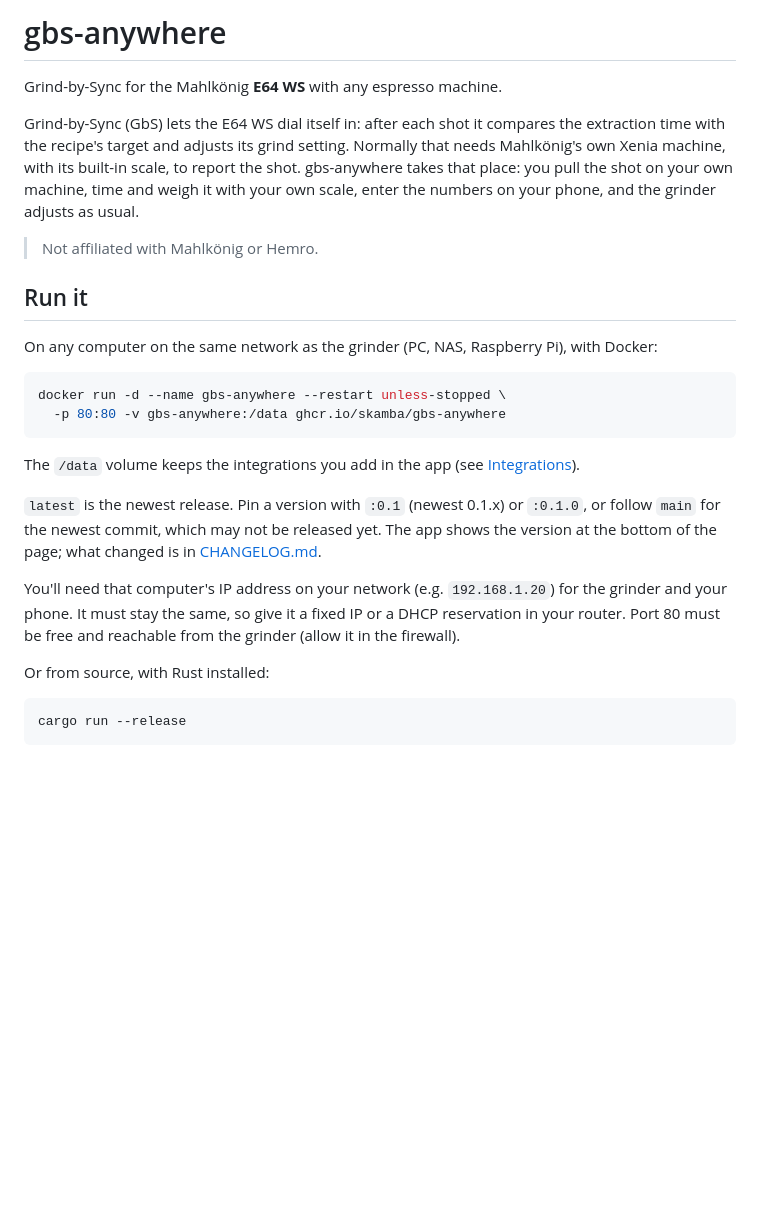
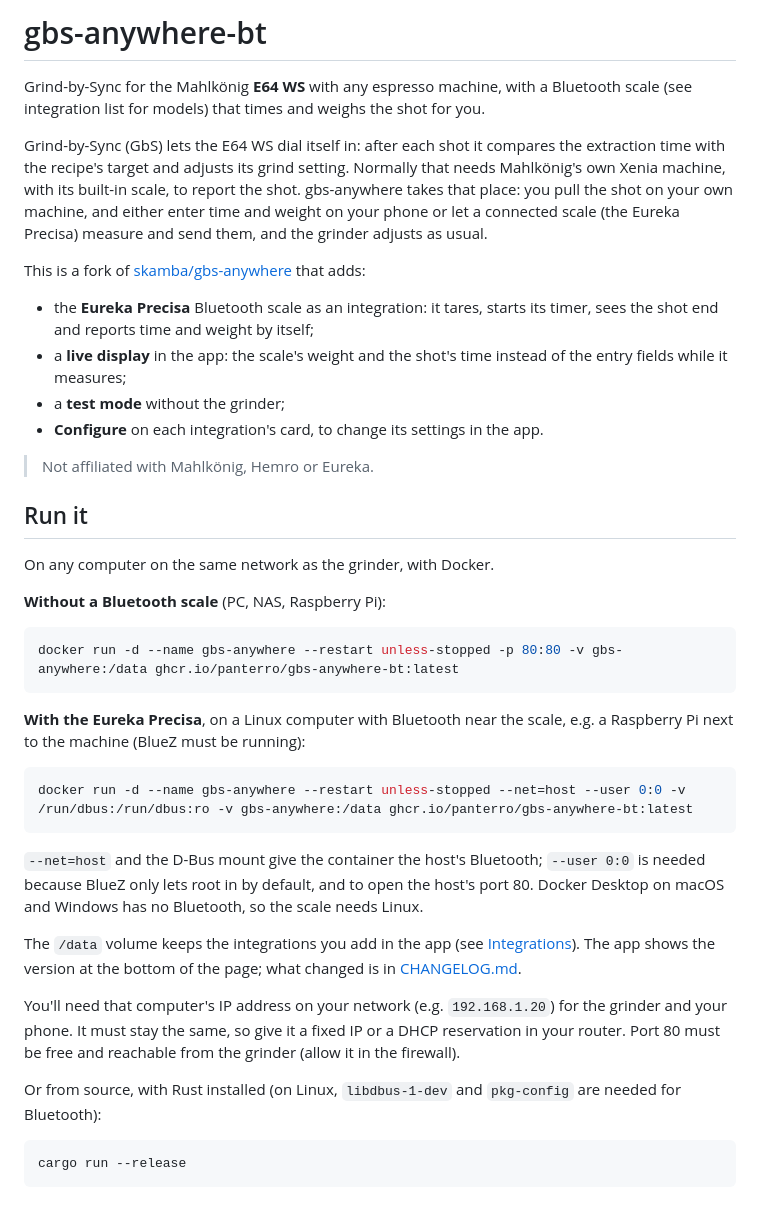
Before and after one commit to Skamba/gbs-anywhere, a Markdown page: README.md, the part around the change printed below. GitHub-like rendering; blank space fills up the shorter version.

````diff
--- a/README.md
+++ b/README.md
@@ -1,40 +1,61 @@
-# gbs-anywhere
+# gbs-anywhere-bt
 
-Grind-by-Sync for the Mahlkönig **E64 WS** with any espresso machine.
+Grind-by-Sync for the Mahlkönig **E64 WS** with any espresso machine, with a
+Bluetooth scale (see integration list for models) that times and weighs the shot for you.
 
 Grind-by-Sync (GbS) lets the E64 WS dial itself in: after each shot it
 compares the extraction time with the recipe's target and adjusts its grind
 setting. Normally that needs Mahlkönig's own Xenia machine, with its built-in
-scale, to report the shot. gbs-anywhere takes that place: you pull the shot on your own machine, time and
-weigh it with your own scale, enter the numbers on your phone, and the grinder
+scale, to report the shot. gbs-anywhere takes that place: you pull the shot on
+your own machine, and either enter time and weight on your phone or let a
+connected scale (the Eureka Precisa) measure and send them, and the grinder
 adjusts as usual.
 
-> Not affiliated with Mahlkönig or Hemro.
+This is a fork of [skamba/gbs-anywhere](https://github.com/skamba/gbs-anywhere)
+that adds:
+
+- the **Eureka Precisa** Bluetooth scale as an integration: it tares, starts
+  its timer, sees the shot end and reports time and weight by itself;
+- a **live display** in the app: the scale's weight and the shot's time
+  instead of the entry fields while it measures;
+- a **test mode** without the grinder;
+- **Configure** on each integration's card, to change its settings in the app.
+
+> Not affiliated with Mahlkönig, Hemro or Eureka.
 
 ## Run it
 
-On any computer on the same network as the grinder (PC, NAS, Raspberry Pi),
-with Docker:
+On any computer on the same network as the grinder, with Docker.
+
+**Without a Bluetooth scale** (PC, NAS, Raspberry Pi):
 
 ```sh
-docker run -d --name gbs-anywhere --restart unless-stopped \
-  -p 80:80 -v gbs-anywhere:/data ghcr.io/skamba/gbs-anywhere
+docker run -d --name gbs-anywhere --restart unless-stopped -p 80:80 -v gbs-anywhere:/data ghcr.io/panterro/gbs-anywhere-bt:latest
 ```
 
+**With the Eureka Precisa**, on a Linux computer with Bluetooth near the
+scale, e.g. a Raspberry Pi next to the machine (BlueZ must be running):
+
+```sh
+docker run -d --name gbs-anywhere --restart unless-stopped --net=host --user 0:0 -v /run/dbus:/run/dbus:ro -v gbs-anywhere:/data ghcr.io/panterro/gbs-anywhere-bt:latest
+```
+
+`--net=host` and the D-Bus mount give the container the host's Bluetooth;
+`--user 0:0` is needed because BlueZ only lets root in by default, and to
+open the host's port 80. Docker Desktop on macOS and Windows has no
+Bluetooth, so the scale needs Linux.
+
 The `/data` volume keeps the integrations you add in the app (see
-[Integrations](#integrations)).
-
-`latest` is the newest release. Pin a version with `:0.1` (newest 0.1.x) or
-`:0.1.0`, or follow `main` for the newest commit, which may not be released
-yet. The app shows the version at the bottom of the page; what changed is in
-[CHANGELOG.md](CHANGELOG.md).
+[Integrations](#integrations)). The app shows the version at the bottom of
+the page; what changed is in [CHANGELOG.md](CHANGELOG.md).
 
 You'll need that computer's IP address on your network (e.g. `192.168.1.20`)
 for the grinder and your phone. It must stay the same, so give it a fixed IP
 or a DHCP reservation in your router. Port 80 must be free and reachable from
 the grinder (allow it in the firewall).
 
-Or from source, with Rust installed:
+Or from source, with Rust installed (on Linux, `libdbus-1-dev` and
+`pkg-config` are needed for Bluetooth):
 
 ```sh
 cargo run --release
````
Also changed, not shown: other parts of README.md (+56 -25 lines).
